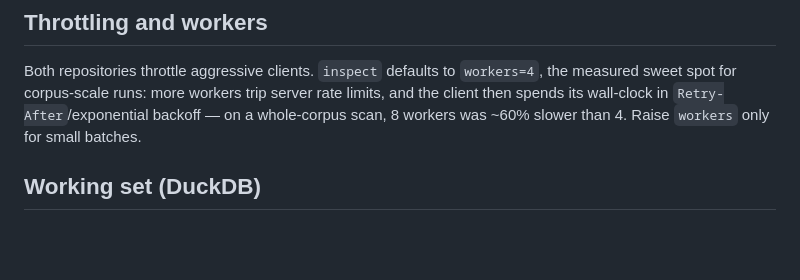
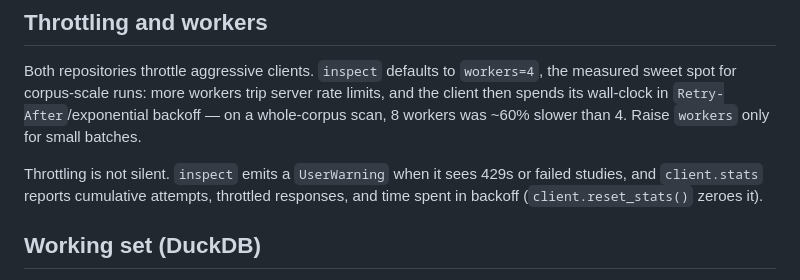
Before and after one commit to bmds-tue/metabo-search, a Markdown page: README.md, the part around the change. Drawn GitHub-style; blank space fills up the shorter version.

Commit message:
docs: note that inspect reports throttling
A throttled or partly-failed batch now warns, and client.stats exposes the
counters; document it next to the workers=4 guidance.

```diff
--- a/README.md
+++ b/README.md
@@ -93,6 +93,10 @@ server rate limits, and the client then spends its wall-clock in
 `Retry-After`/exponential backoff — on a whole-corpus scan, 8 workers was ~60%
 slower than 4. Raise `workers` only for small batches.
 
+Throttling is not silent. `inspect` emits a `UserWarning` when it sees 429s or
+failed studies, and `client.stats` reports cumulative attempts, throttled
+responses, and time spent in backoff (`client.reset_stats()` zeroes it).
+
 ## Working set (DuckDB)
 
 A `Workspace` is a local DuckDB file. Ingest the results you care about, then
```
Also changed, not shown: SKILL.md (+2 -1 lines).
